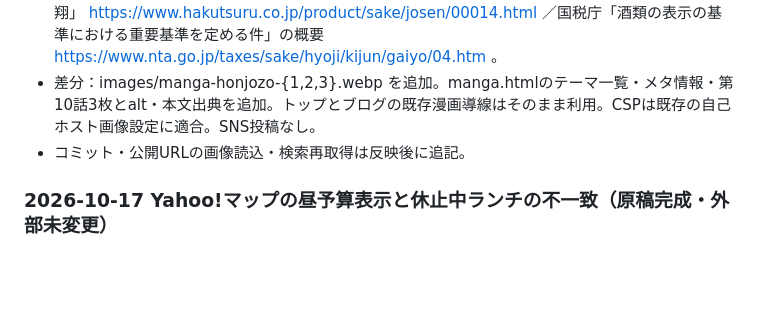
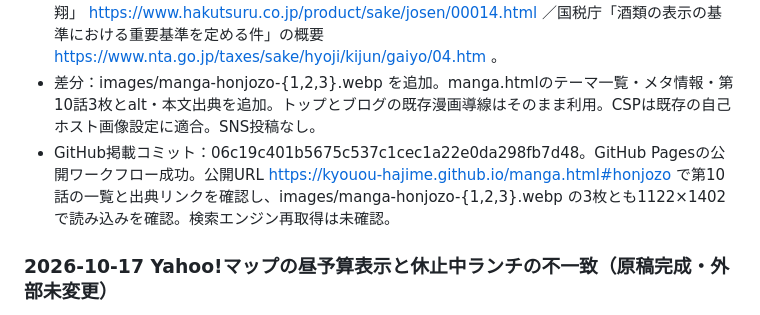
Before and after one commit to kyouou-hajime/kyouou-hajime.github.io, a Markdown page: SEARCH_CHANGELOG.md, the part around the change. Drawn GitHub-style; blank space fills up the shorter version.

Commit message:
Record episode 10 publication verification

```diff
--- a/SEARCH_CHANGELOG.md
+++ b/SEARCH_CHANGELOG.md
@@ -3,7 +3,7 @@
 - 内容：1枚目は原料と醸造アルコールを使うこと、2枚目は純米酒との比較と精米歩合70％以下・添加量条件、3枚目は原料・精米歩合・添加量のまとめ。白鶴酒造「特撰 白鶴 飛翔」は個別製品の表示例として確認し、一般的な表示要件と区別。味の一律な断定なし。3枚の日本語、3人の目・衣装・傷、共通のヘッダー・横長コマ・下部囲み・右下店名を目視確認。画像内に蔵ロゴなし。
 - 出典（2026-10-17確認）：月桂冠「吟醸、純米、本醸造とは、どのような酒ですか？」 https://www.gekkeikan.co.jp/enjoy/sake/type/type01.html ／白鶴酒造「日本酒用語集」 https://www.hakutsuru.co.jp/enjoy/detail/20210712215330.html ／白鶴酒造「特撰 白鶴 飛翔」 https://www.hakutsuru.co.jp/product/sake/josen/00014.html ／国税庁「酒類の表示の基準における重要基準を定める件」の概要 https://www.nta.go.jp/taxes/sake/hyoji/kijun/gaiyo/04.htm 。
 - 差分：images/manga-honjozo-{1,2,3}.webp を追加。manga.htmlのテーマ一覧・メタ情報・第10話3枚とalt・本文出典を追加。トップとブログの既存漫画導線はそのまま利用。CSPは既存の自己ホスト画像設定に適合。SNS投稿なし。
-- コミット・公開URLの画像読込・検索再取得は反映後に追記。
+- GitHub掲載コミット：06c19c401b5675c537c1cec1a22e0da298fb7d48。GitHub Pagesの公開ワークフロー成功。公開URL https://kyouou-hajime.github.io/manga.html#honjozo で第10話の一覧と出典リンクを確認し、images/manga-honjozo-{1,2,3}.webp の3枚とも1122×1402で読み込みを確認。検索エンジン再取得は未確認。
 
 ### 2026-10-17 Yahoo!マップの昼予算表示と休止中ランチの不一致（原稿完成・外部未変更）
 - 対象：https://map.yahoo.co.jp/v3/place/kTT77rMGLCs 。2026-10-17（日本時間）公開ページを再取得。
```
